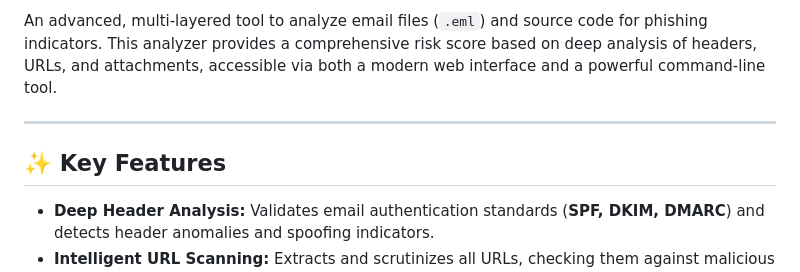
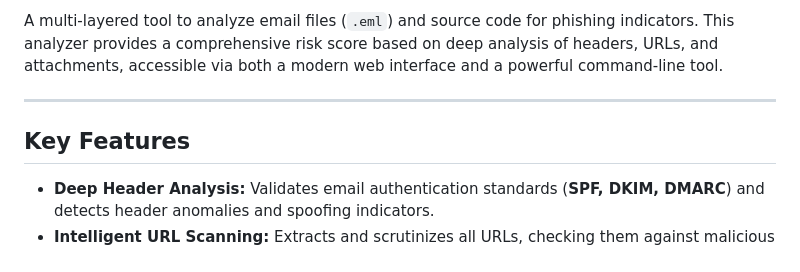
Before and after one commit to hajarbaais/phishing-email-detection, a Markdown page: README.md, the part around one of its changes. Rendered like a GitHub page.

```diff
--- a/README.md
+++ b/README.md
@@ -6,9 +3,9 @@
 
-An advanced, multi-layered tool to analyze email files (`.eml`) and source code for phishing indicators. This analyzer provides a comprehensive risk score based on deep analysis of headers, URLs, and attachments, accessible via both a modern web interface and a powerful command-line tool.
+A multi-layered tool to analyze email files (`.eml`) and source code for phishing indicators. This analyzer provides a comprehensive risk score based on deep analysis of headers, URLs, and attachments, accessible via both a modern web interface and a powerful command-line tool.
 
 ---
 
-## ✨ Key Features
+##  Key Features
 
 * **Deep Header Analysis:** Validates email authentication standards (**SPF, DKIM, DMARC**) and detects header anomalies and spoofing indicators.
 * **Intelligent URL Scanning:** Extracts and scrutinizes all URLs, checking them against malicious TLDs, known URL shorteners, and identifying deceptive keywords.
```
Also changed, not shown: other parts of README.md (+5 -8 lines).
